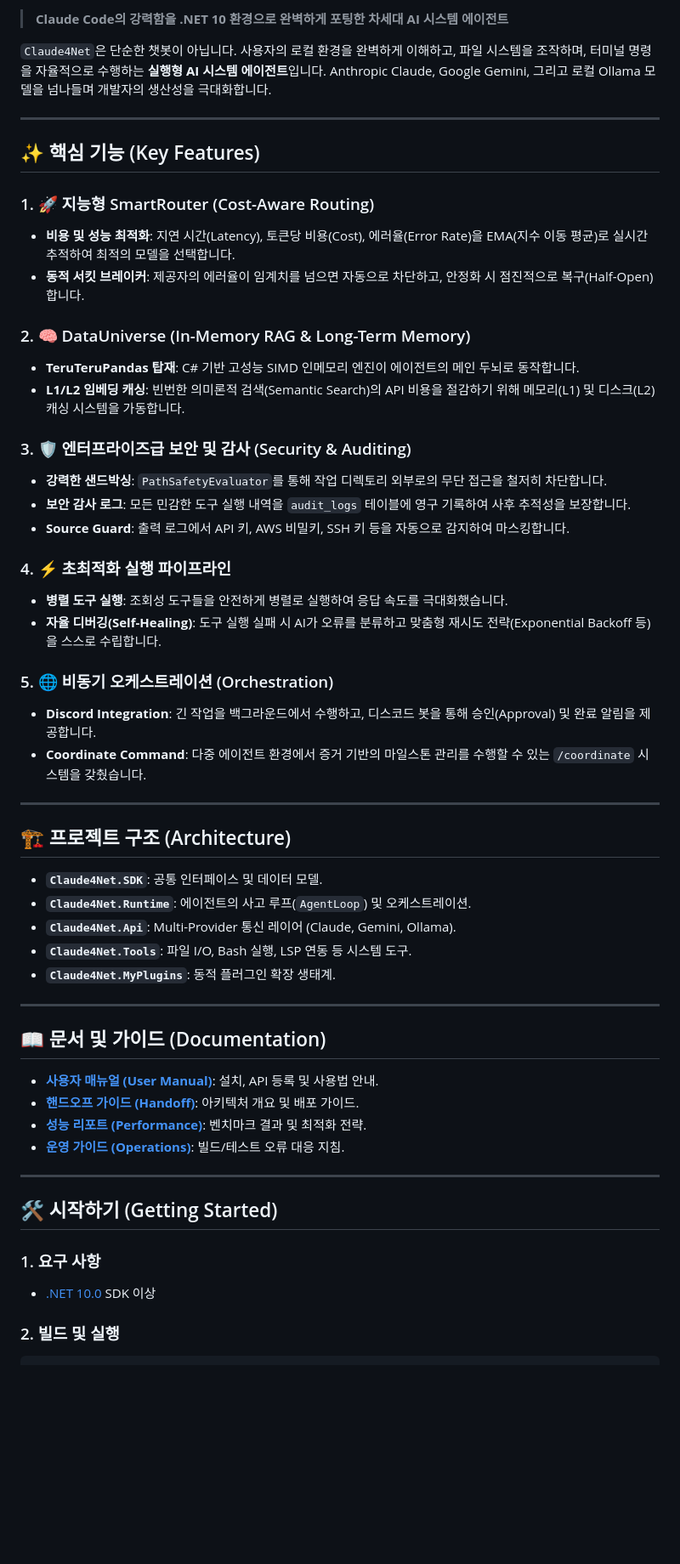
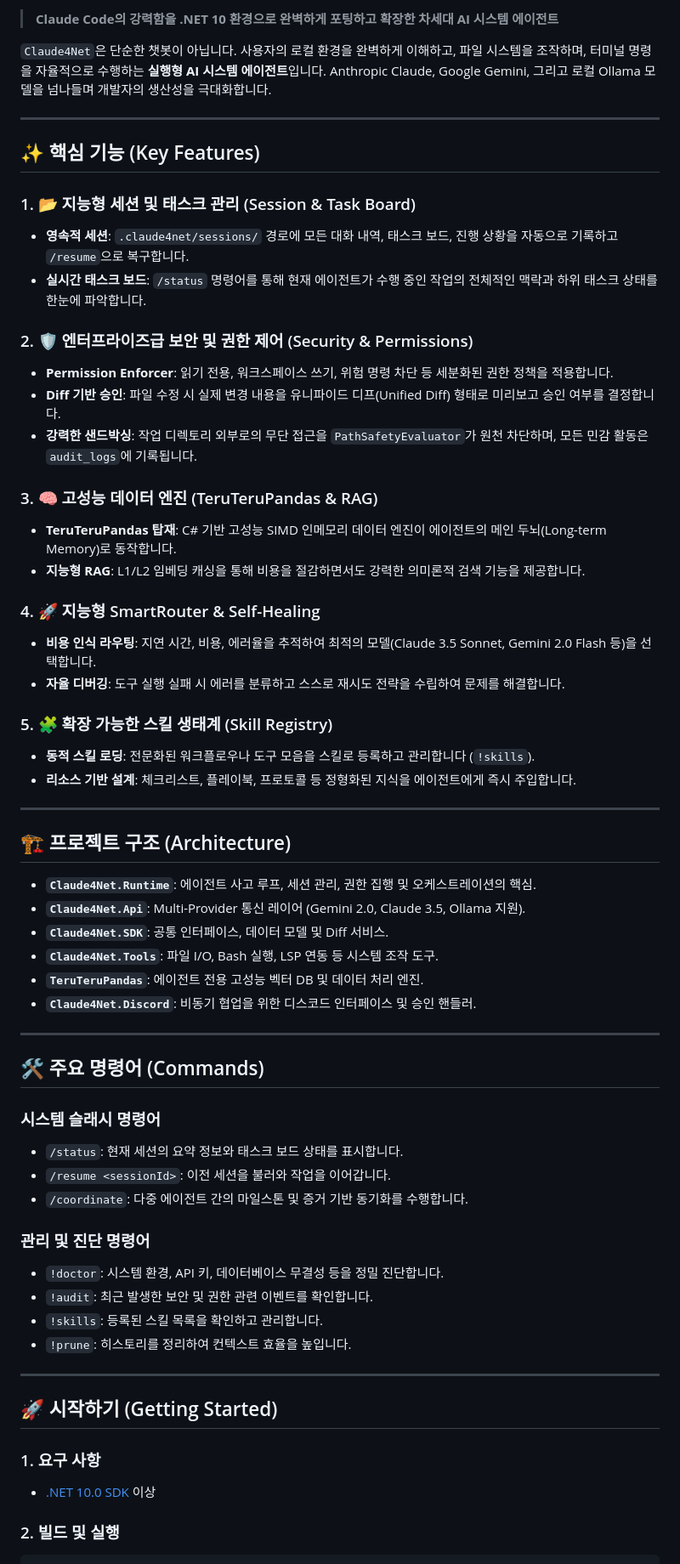
Before and after one commit to Terkiss/Claude4Net, a Markdown page: README.md, the part around one of its changes. Shown at 85% size. Rendered like a GitHub page; blank space fills up the shorter version.

Commit message:
docs: README.md ν 및 v1.1.0 嫄곕 諛

````diff
--- a/README.md
+++ b/README.md
@@ -6,5 +7,5 @@
 
-> **Claude Code의 강력함을 .NET 10 환경으로 완벽하게 포팅한 차세대 AI 시스템 에이전트**
+> **Claude Code의 강력함을 .NET 10 환경으로 완벽하게 포팅하고 확장한 차세대 AI 시스템 에이전트**
 
 `Claude4Net`은 단순한 챗봇이 아닙니다. 사용자의 로컬 환경을 완벽하게 이해하고, 파일 시스템을 조작하며, 터미널 명령을 자율적으로 수행하는 **실행형 AI 시스템 에이전트**입니다. Anthropic Claude, Google Gemini, 그리고 로컬 Ollama 모델을 넘나들며 개발자의 생산성을 극대화합니다.
 
@@ -12,52 +13,59 @@
 
 ## ✨ 핵심 기능 (Key Features)
 
-### 1. 🚀 지능형 SmartRouter (Cost-Aware Routing)
-- **비용 및 성능 최적화**: 지연 시간(Latency), 토큰당 비용(Cost), 에러율(Error Rate)을 EMA(지수 이동 평균)로 실시간 추적하여 최적의 모델을 선택합니다.
-- **동적 서킷 브레이커**: 제공자의 에러율이 임계치를 넘으면 자동으로 차단하고, 안정화 시 점진적으로 복구(Half-Open)합니다.
+### 1. 📂 지능형 세션 및 태스크 관리 (Session & Task Board)
+- **영속적 세션**: `.claude4net/sessions/` 경로에 모든 대화 내역, 태스크 보드, 진행 상황을 자동으로 기록하고 `/resume`으로 복구합니다.
+- **실시간 태스크 보드**: `/status` 명령어를 통해 현재 에이전트가 수행 중인 작업의 전체적인 맥락과 하위 태스크 상태를 한눈에 파악합니다.
 
-### 2. 🧠 DataUniverse (In-Memory RAG & Long-Term Memory)
-- **TeruTeruPandas 탑재**: C# 기반 고성능 SIMD 인메모리 엔진이 에이전트의 메인 두뇌로 동작합니다.
-- **L1/L2 임베딩 캐싱**: 빈번한 의미론적 검색(Semantic Search)의 API 비용을 절감하기 위해 메모리(L1) 및 디스크(L2) 캐싱 시스템을 가동합니다.
+### 2. 🛡️ 엔터프라이즈급 보안 및 권한 제어 (Security & Permissions)
+- **Permission Enforcer**: 읽기 전용, 워크스페이스 쓰기, 위험 명령 차단 등 세분화된 권한 정책을 적용합니다.
+- **Diff 기반 승인**: 파일 수정 시 실제 변경 내용을 유니파이드 디프(Unified Diff) 형태로 미리보고 승인 여부를 결정합니다.
+- **강력한 샌드박싱**: 작업 디렉토리 외부로의 무단 접근을 `PathSafetyEvaluator`가 원천 차단하며, 모든 민감 활동은 `audit_logs`에 기록됩니다.
 
-### 3. 🛡️ 엔터프라이즈급 보안 및 감사 (Security & Auditing)
-- **강력한 샌드박싱**: `PathSafetyEvaluator`를 통해 작업 디렉토리 외부로의 무단 접근을 철저히 차단합니다.
-- **보안 감사 로그**: 모든 민감한 도구 실행 내역을 `audit_logs` 테이블에 영구 기록하여 사후 추적성을 보장합니다.
-- **Source Guard**: 출력 로그에서 API 키, AWS 비밀키, SSH 키 등을 자동으로 감지하여 마스킹합니다.
+### 3. 🧠 고성능 데이터 엔진 (TeruTeruPandas & RAG)
+- **TeruTeruPandas 탑재**: C# 기반 고성능 SIMD 인메모리 데이터 엔진이 에이전트의 메인 두뇌(Long-term Memory)로 동작합니다.
+- **지능형 RAG**: L1/L2 임베딩 캐싱을 통해 비용을 절감하면서도 강력한 의미론적 검색 기능을 제공합니다.
 
-### 4. ⚡ 초최적화 실행 파이프라인
-- **병렬 도구 실행**: 조회성 도구들을 안전하게 병렬로 실행하여 응답 속도를 극대화했습니다.
-- **자율 디버깅(Self-Healing)**: 도구 실행 실패 시 AI가 오류를 분류하고 맞춤형 재시도 전략(Exponential Backoff 등)을 스스로 수립합니다.
+### 4. 🚀 지능형 SmartRouter & Self-Healing
+- **비용 인식 라우팅**: 지연 시간, 비용, 에러율을 추적하여 최적의 모델(Claude 3.5 Sonnet, Gemini 2.0 Flash 등)을 선택합니다.
+- **자율 디버깅**: 도구 실행 실패 시 에러를 분류하고 스스로 재시도 전략을 수립하여 문제를 해결합니다.
 
-### 5. 🌐 비동기 오케스트레이션 (Orchestration)
-- **Discord Integration**: 긴 작업을 백그라운드에서 수행하고, 디스코드 봇을 통해 승인(Approval) 및 완료 알림을 제공합니다.
-- **Coordinate Command**: 다중 에이전트 환경에서 증거 기반의 마일스톤 관리를 수행할 수 있는 `/coordinate` 시스템을 갖췄습니다.
+### 5. 🧩 확장 가능한 스킬 생태계 (Skill Registry)
+- **동적 스킬 로딩**: 전문화된 워크플로우나 도구 모음을 스킬로 등록하고 관리합니다 (`!skills`).
+- **리소스 기반 설계**: 체크리스트, 플레이북, 프로토콜 등 정형화된 지식을 에이전트에게 즉시 주입합니다.
 
 ---
 
 ## 🏗️ 프로젝트 구조 (Architecture)
 
-- **`Claude4Net.SDK`**: 공통 인터페이스 및 데이터 모델.
-- **`Claude4Net.Runtime`**: 에이전트의 사고 루프(`AgentLoop`) 및 오케스트레이션.
-- **`Claude4Net.Api`**: Multi-Provider 통신 레이어 (Claude, Gemini, Ollama).
-- **`Claude4Net.Tools`**: 파일 I/O, Bash 실행, LSP 연동 등 시스템 도구.
-- **`Claude4Net.MyPlugins`**: 동적 플러그인 확장 생태계.
+- **`Claude4Net.Runtime`**: 에이전트 사고 루프, 세션 관리, 권한 집행 및 오케스트레이션의 핵심.
+- **`Claude4Net.Api`**: Multi-Provider 통신 레이어 (Gemini 2.0, Claude 3.5, Ollama 지원).
+- **`Claude4Net.SDK`**: 공통 인터페이스, 데이터 모델 및 Diff 서비스.
+- **`Claude4Net.Tools`**: 파일 I/O, Bash 실행, LSP 연동 등 시스템 조작 도구.
+- **`TeruTeruPandas`**: 에이전트 전용 고성능 벡터 DB 및 데이터 처리 엔진.
+- **`Claude4Net.Discord`**: 비동기 협업을 위한 디스코드 인터페이스 및 승인 핸들러.
 
 ---
 
-## 📖 문서 및 가이드 (Documentation)
+## 🛠️ 주요 명령어 (Commands)
 
-- **[사용자 매뉴얼 (User Manual)](./Documents/USER_MANUAL.md)**: 설치, API 등록 및 사용법 안내.
-- **[핸드오프 가이드 (Handoff)](./Documents/HANDOFF.md)**: 아키텍처 개요 및 배포 가이드.
-- **[성능 리포트 (Performance)](./Documents/PERFORMANCE.md)**: 벤치마크 결과 및 최적화 전략.
-- **[운영 가이드 (Operations)](./Documents/OPERATIONS.md)**: 빌드/테스트 오류 대응 지침.
+### 시스템 슬래시 명령어
+- `/status`: 현재 세션의 요약 정보와 태스크 보드 상태를 표시합니다.
+- `/resume <sessionId>`: 이전 세션을 불러와 작업을 이어갑니다.
+- `/coordinate`: 다중 에이전트 간의 마일스톤 및 증거 기반 동기화를 수행합니다.
+
+### 관리 및 진단 명령어
+- `!doctor`: 시스템 환경, API 키, 데이터베이스 무결성 등을 정밀 진단합니다.
+- `!audit`: 최근 발생한 보안 및 권한 관련 이벤트를 확인합니다.
+- `!skills`: 등록된 스킬 목록을 확인하고 관리합니다.
+- `!prune`: 히스토리를 정리하여 컨텍스트 효율을 높입니다.
 
 ---
 
-## 🛠️ 시작하기 (Getting Started)
+## 🚀 시작하기 (Getting Started)
 
 ### 1. 요구 사항
-- [.NET 10.0](https://dotnet.microsoft.com/download) SDK 이상
+- [.NET 10.0 SDK](https://dotnet.microsoft.com/download) 이상
 
 ### 2. 빌드 및 실행
 ```bash
````
Also changed, not shown: other parts of README.md (+9 -9 lines).
